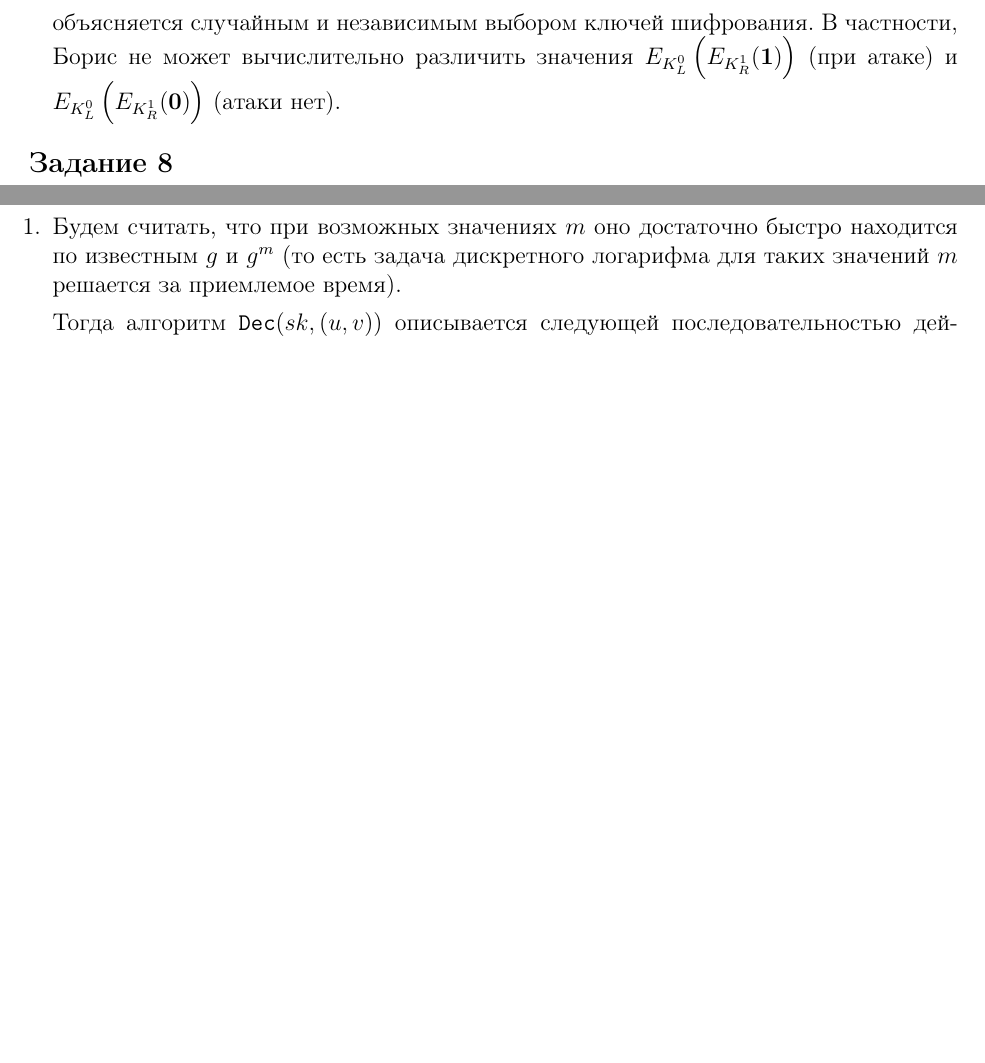
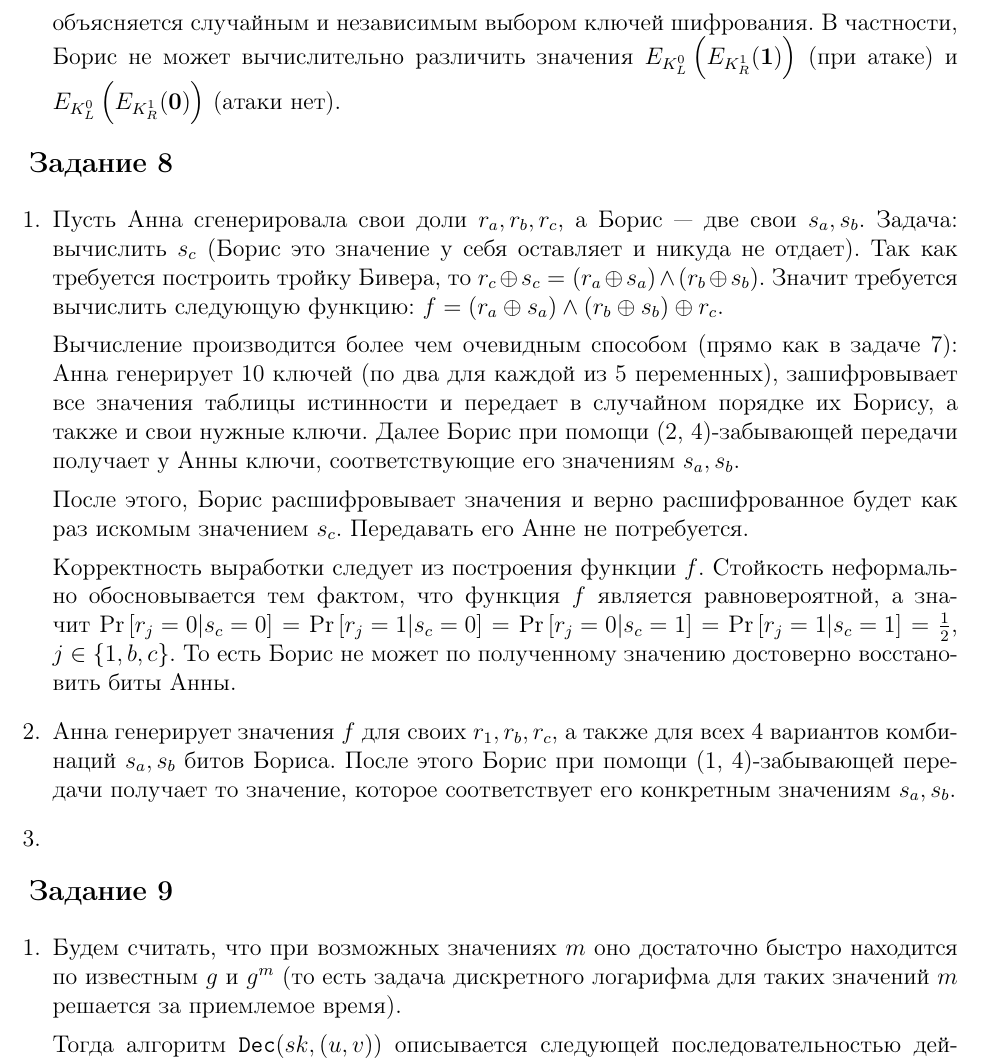
Before and after one commit to GeorgiiFirsov/applied-cryptography, a LaTeX document (semester-2/hw/HW.tex): two parts of pages 11 and 12 of 14 before the commit and part of page 11 of 14 after it, the two joined at a grey line, cut so that both start at the same text, the shorter picture padded with empty space. Compiled offline with pdfLaTeX.

Commit message:
chore: hw tasks 8.1, 8.2
Signed-off-by: GeorgyFirsov <gfirsov007@gmail.com>

```diff
--- a/semester-2/hw/HW.tex
+++ b/semester-2/hw/HW.tex
@@ -76,6 +76,8 @@
 
 % Some useful stuff
 \newcommand{\Answer}[1]{\textbf{Ответ:} #1}
+
+\renewcommand{\Pr}[1]{\text{Pr}\left[ #1 \right]}
 
 \newcolumntype{Y}{>{\centering\arraybackslash}X}
 
@@ -516,7 +518,33 @@
 
 \mysection{Задание 8}
 
-\pagebreak
+\begin{enumerate}
+    \item Пусть Анна сгенерировала свои доли $r_a, r_b, r_c$, а Борис --- две свои $s_a, s_b$. Задача:
+        вычислить $s_c$ (Борис это значение у себя оставляет и никуда не отдает). Так как требуется
+        построить тройку Бивера, то $r_c \oplus s_c = (r_a \oplus s_a) \land (r_b \oplus s_b)$.
+        Значит требуется вычислить следующую функцию: $f = (r_a \oplus s_a) \land (r_b \oplus s_b) \oplus r_c$.
+
+        Вычисление производится более чем очевидным способом (прямо как в задаче 7): Анна генерирует
+        10 ключей (по два для каждой из 5 переменных), зашифровывает все значения таблицы истинности
+        и передает в случайном порядке их Борису, а также и свои нужные ключи. Далее Борис при помощи
+        (2, 4)-забывающей передачи получает у Анны ключи, соответствующие его значениям $s_a, s_b$.
+
+        После этого, Борис расшифровывает значения и верно расшифрованное будет как раз искомым
+        значением $s_c$. Передавать его Анне не потребуется.
+
+        Корректность выработки следует из построения функции $f$. Стойкость неформально обосновывается
+        тем фактом, что функция $f$ является равновероятной, а значит $\Pr{r_j = 0 | s_c = 0} =
+        \Pr{r_j = 1 | s_c = 0} = \Pr{r_j = 0 | s_c = 1} = \Pr{r_j = 1 | s_c = 1} = \frac{1}{2}$,
+        $j \in \{1, b, c\}$. То есть Борис не может по полученному значению достоверно восстановить
+        биты Анны.
+
+    \item Анна генерирует значения $f$ для своих $r_1, r_b, r_c$, а также для всех 4 вариантов комбинаций
+        $s_a, s_b$ битов Бориса. После этого Борис при помощи (1, 4)-забывающей передачи получает то
+        значение, которое соответствует его конкретным значениям $s_a, s_b$.
+
+    \item
+\end{enumerate}
+
 \mysection{Задание 9}
 
 \begin{enumerate}
```
